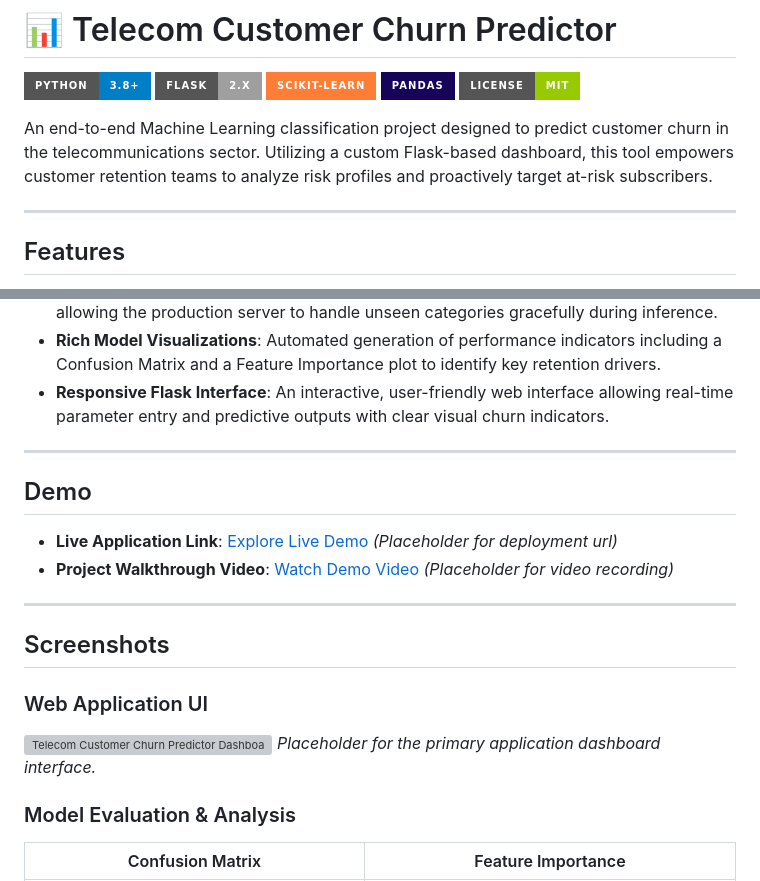
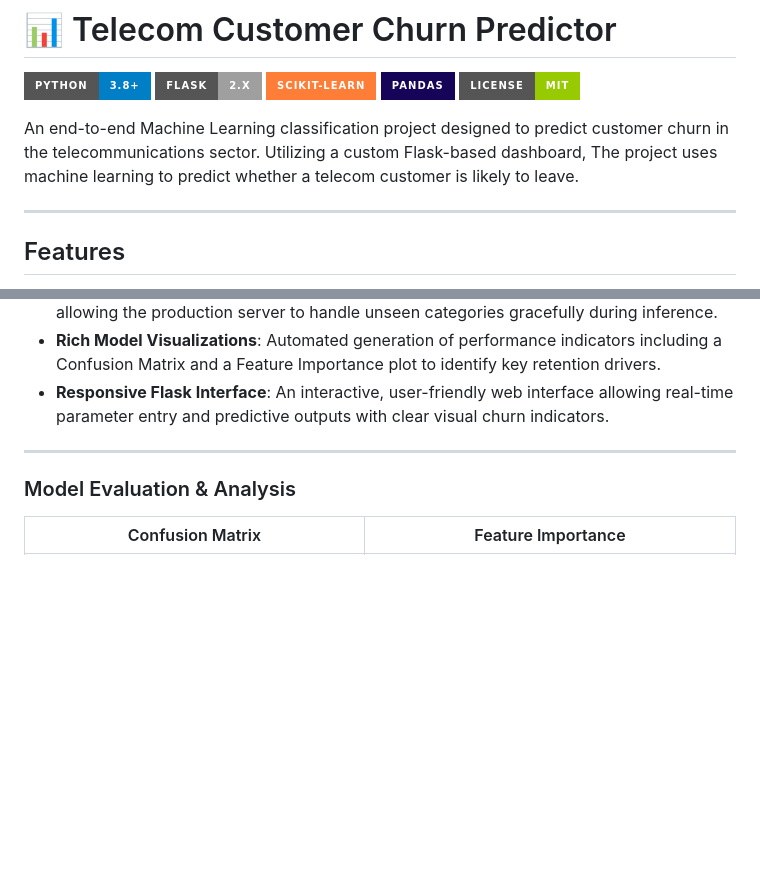
Before and after one commit to jeelpatel3807/Customer_Churn_Prediction_ML, a Markdown page: README.md, 2 parts joined by grey strips. Drawn GitHub-style; badges without logos; blank space fills up the shorter version; grey boxes are pictures that could not be loaded.

Commit message:
Revise README with clearer project description
Updated project description for clarity and conciseness. Removed demo and screenshot sections.

```diff
--- a/README.md
+++ b/README.md
@@ -6,7 +6,7 @@
 [![Pandas](https://img.shields.io/badge/pandas-%23150458.svg?style=for-the-badge&logo=pandas&logoColor=white)](https://pandas.pydata.org/)
 [![License: MIT](https://img.shields.io/badge/License-MIT-green.svg?style=for-the-badge)](https://opensource.org/licenses/MIT)
 
-An end-to-end Machine Learning classification project designed to predict customer churn in the telecommunications sector. Utilizing a custom Flask-based dashboard, this tool empowers customer retention teams to analyze risk profiles and proactively target at-risk subscribers.
+An end-to-end Machine Learning classification project designed to predict customer churn in the telecommunications sector. Utilizing a custom Flask-based dashboard, The project uses machine learning to predict whether a telecom customer is likely to leave.
 
 ---
 
@@ -19,19 +19,6 @@ An end-to-end Machine Learning classification project designed to predict custom
 - **Responsive Flask Interface**: An interactive, user-friendly web interface allowing real-time parameter entry and predictive outputs with clear visual churn indicators.
 
 ---
-
-## Demo
-
-- **Live Application Link**: [Explore Live Demo](https://your-live-demo-link.herokuapp.com) *(Placeholder for deployment url)*
-- **Project Walkthrough Video**: [Watch Demo Video](https://your-video-link.youtube.com) *(Placeholder for video recording)*
-
----
-
-## Screenshots
-
-### Web Application UI
-![Telecom Customer Churn Predictor Dashboard](https://via.placeholder.com/800x450.png?text=Interactive+Flask+Web+Dashboard+UI)
-*Placeholder for the primary application dashboard interface.*
 
 ### Model Evaluation & Analysis
 | Confusion Matrix | Feature Importance |
```
